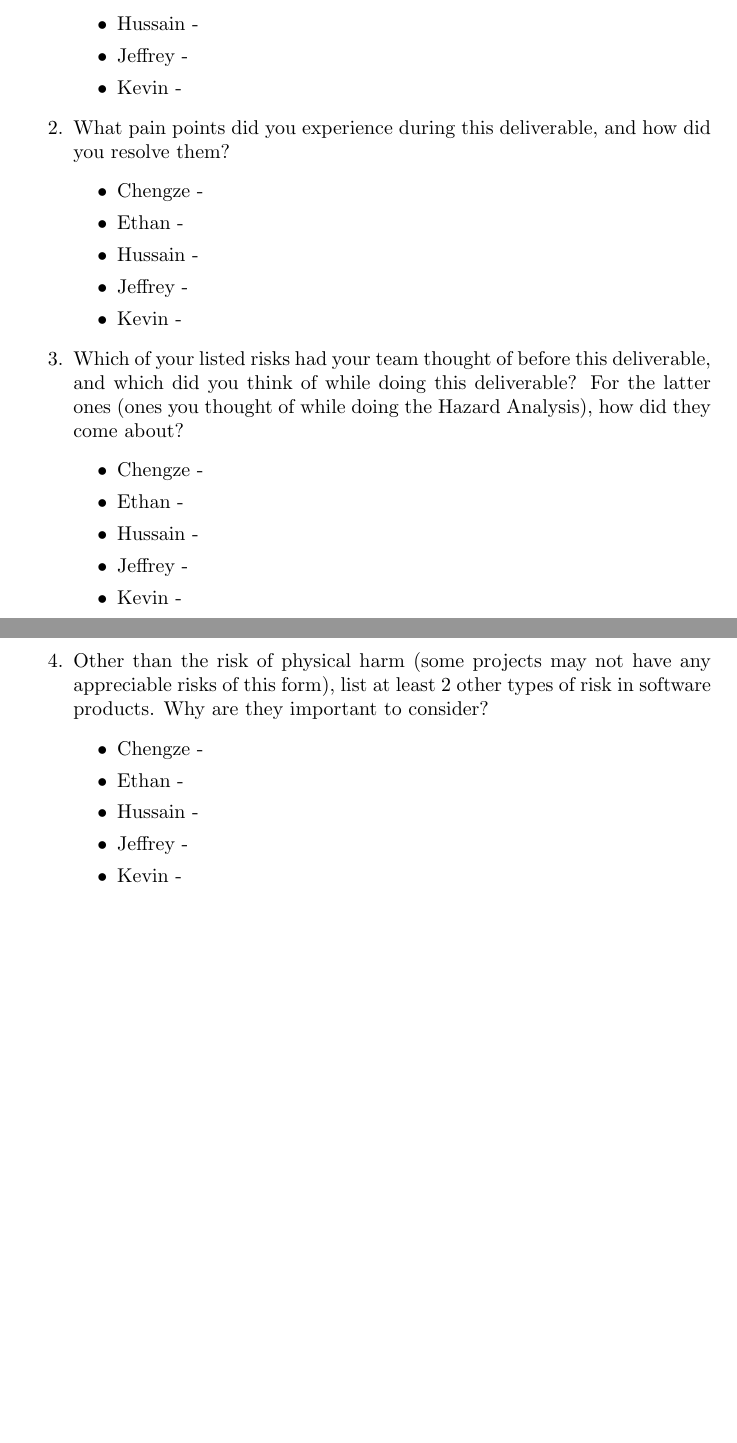
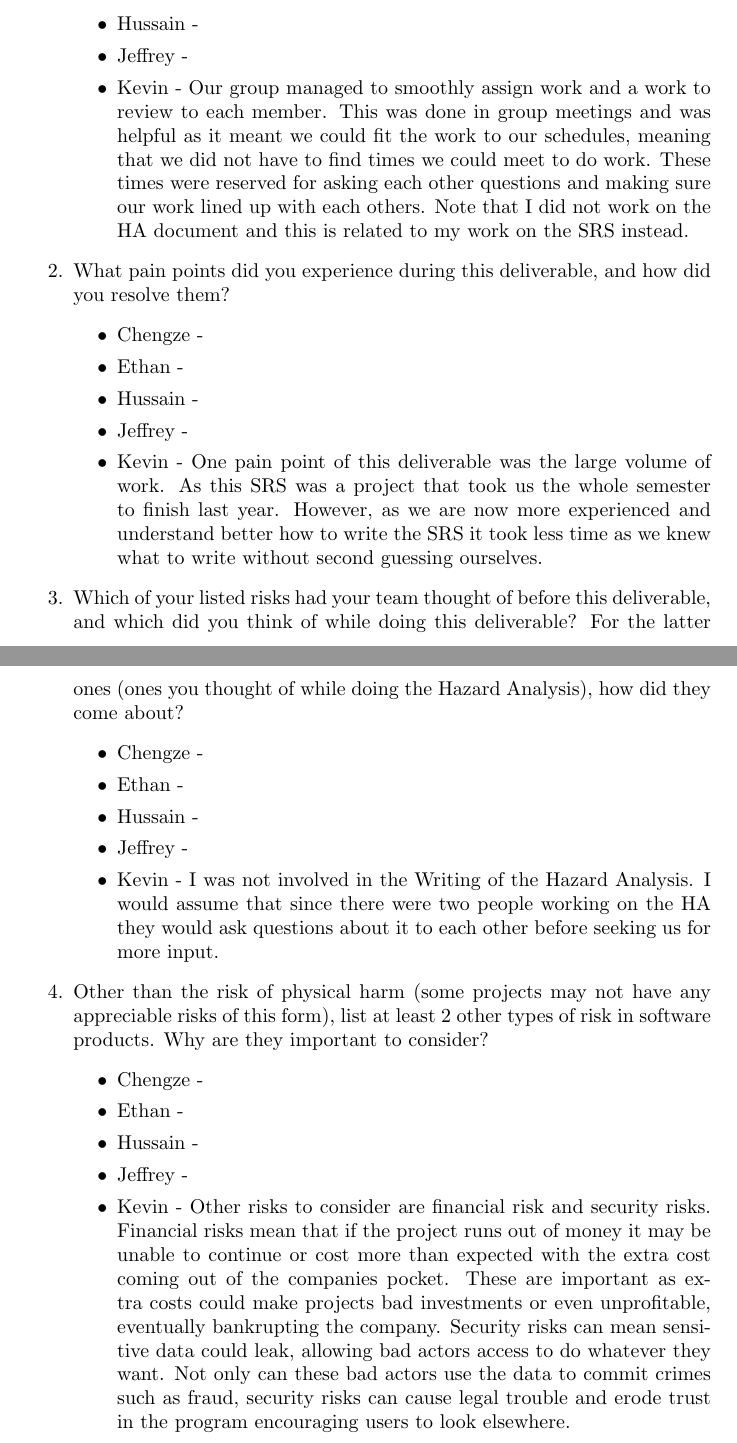
Before and after one commit to ritual-17/flow, a LaTeX document (docs/HazardAnalysis/HazardAnalysis.tex): two parts of pages 6 and 7 of 7, joined at a grey line, cut so that both start at the same text, the shorter picture padded with empty space. Compiled offline with pdfLaTeX.

Commit message:
Added Kevins reflection

```diff
--- a/docs/HazardAnalysis/HazardAnalysis.tex
+++ b/docs/HazardAnalysis/HazardAnalysis.tex
@@ -113,7 +113,7 @@ Which requirements will be implemented in the future?}
         \item Ethan -
         \item Hussain -
         \item Jeffrey -
-        \item Kevin -
+        \item Kevin - Our group managed to smoothly assign work and a work to review to each member. This was done in group meetings and was helpful as it meant we could fit the work to our schedules, meaning that we did not have to find times we could meet to do work. These times were reserved for asking each other questions and making sure our work lined up with each others. Note that I did not work on the HA document and this is related to my work on the SRS instead.
     \end{itemize}
     \item What pain points did you experience during this deliverable, and how
     did you resolve them?
@@ -122,7 +122,7 @@ Which requirements will be implemented in the future?}
         \item Ethan -
         \item Hussain -
         \item Jeffrey -
-        \item Kevin -
+        \item Kevin - One pain point of this deliverable was the large volume of work. As this SRS was a project that took us the whole semester to finish last year. However, as we are now more experienced and understand better how to write the SRS it took less time as we knew what to write without second guessing ourselves.
     \end{itemize}
     \item Which of your listed risks had your team thought of before this
     deliverable, and which did you think of while doing this deliverable? For
@@ -133,7 +133,7 @@ Which requirements will be implemented in the future?}
         \item Ethan -
         \item Hussain -
         \item Jeffrey -
-        \item Kevin -
+        \item Kevin - I was not involved in the Writing of the Hazard Analysis. I would assume that since there were two people working on the HA they would ask questions about it to each other before seeking us for more input.
     \end{itemize}
     \item Other than the risk of physical harm (some projects may not have any
     appreciable risks of this form), list at least 2 other types of risk in
@@ -143,7 +143,7 @@ Which requirements will be implemented in the future?}
         \item Ethan -
         \item Hussain -
         \item Jeffrey -
-        \item Kevin -
+        \item Kevin - Other risks to consider are financial risk and security risks. Financial risks mean that if the project runs out of money it may be unable to continue or cost more than expected with the extra cost coming out of the companies pocket. These are important as extra costs could make projects bad investments or even unprofitable, eventually bankrupting the company. Security risks can mean sensitive data could leak, allowing bad actors access to do whatever they want. Not only can these bad actors use the data to commit crimes such as fraud, security risks can cause legal trouble and erode trust in the program encouraging users to look elsewhere.
     \end{itemize}
 \end{enumerate}
 
```
